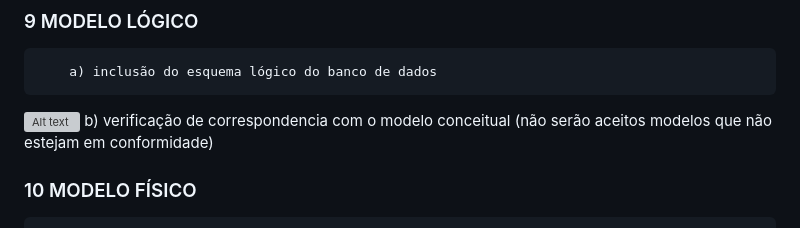
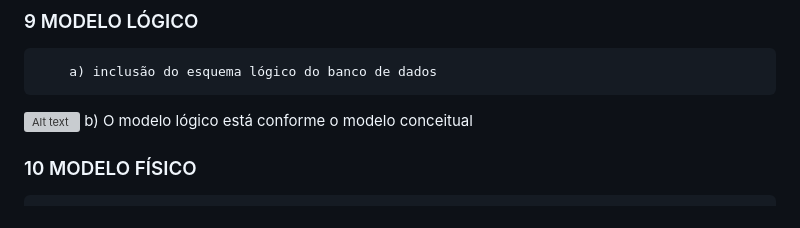
Before and after one commit to RafaBMartins/pi2023, a Markdown page: README.md, the part around the change. Drawn GitHub-style; grey boxes are pictures that could not be loaded.

```diff
--- a/README.md
+++ b/README.md
@@ -137,8 +137,7 @@ https://github.com/RafaBMartins/pi2023/tree/3cbca575d3772ea636ad87d6046196004ac5
 ### 9	MODELO LÓGICO<br>
         a) inclusão do esquema lógico do banco de dados
   ![Alt text](imagensReadme/logico.png)
-        b) verificação de correspondencia com o modelo conceitual
-        (não serão aceitos modelos que não estejam em conformidade)
+        b) O modelo lógico está conforme o modelo conceitual
 
 ### 10	MODELO FÍSICO<br>
 
```
